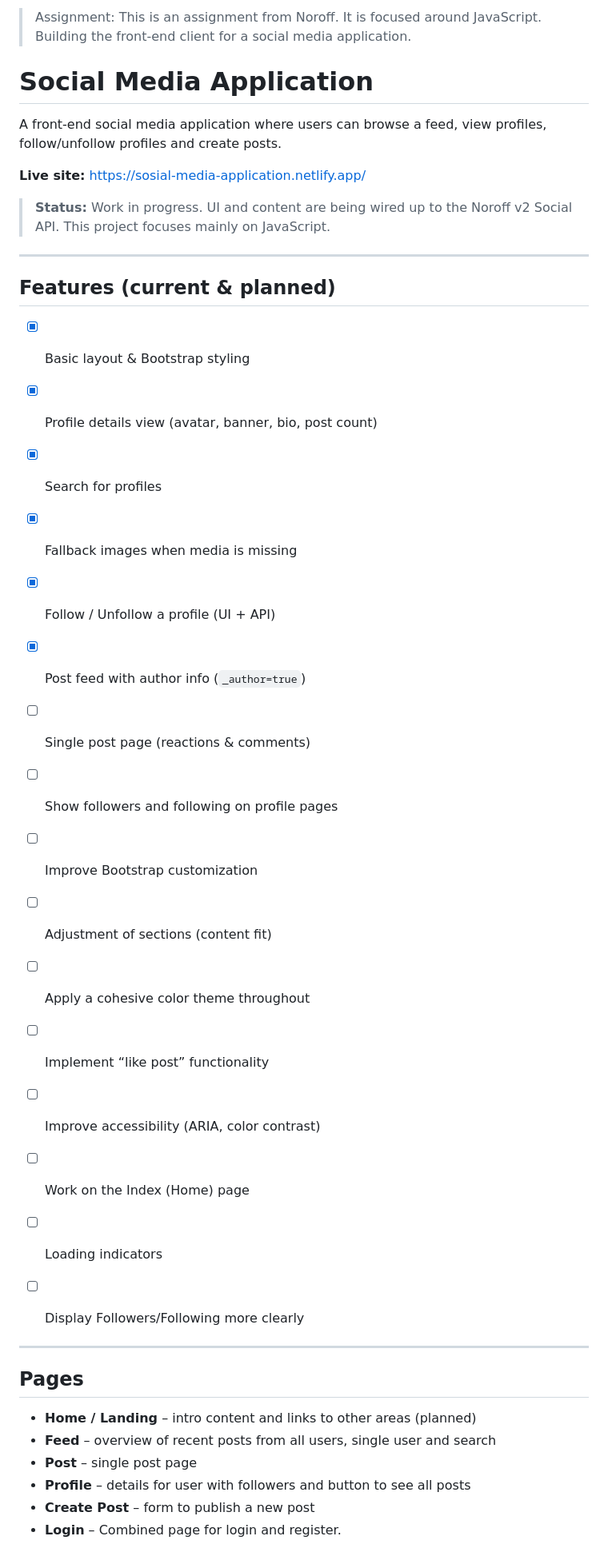
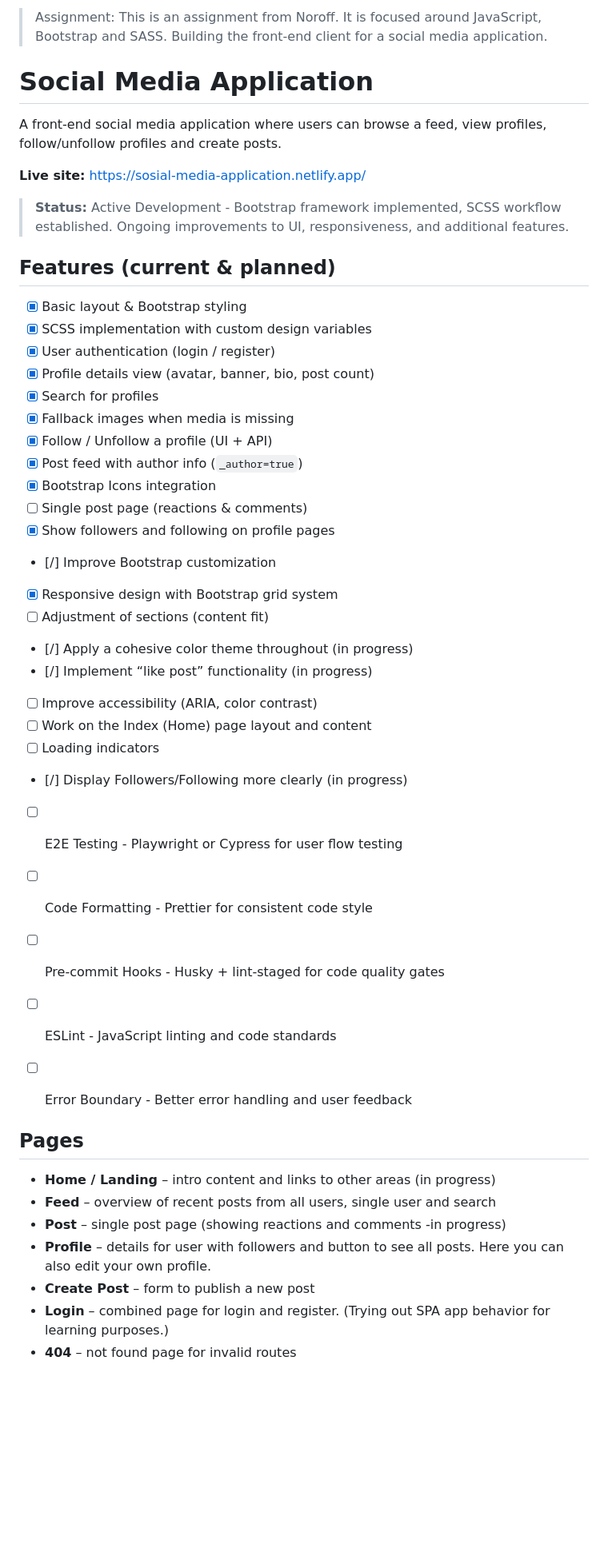
Before and after one commit to Malin-Malin/social.media.application, a Markdown page: README.md, the part around one of its changes. Shown at 80% size. Rendered like a GitHub page; blank space fills up the shorter version.

Commit message:
Update README.md to reflect project focus on JavaScript, Bootstrap, and SASS; enhance feature list and development setup instructions.

```diff
--- a/README.md
+++ b/README.md
@@ -1,6 +1,5 @@
->Assignment: This is an assignment from Noroff. It is focused around JavaScript.
+>Assignment: This is an assignment from Noroff. It is focused around JavaScript, Bootstrap and SASS.
 Building the front-end client for a social media application.
-
 
 # Social Media Application
 
@@ -8,38 +7,45 @@ A front-end social media application where users can browse a feed, view profile
 
 **Live site:** [https://sosial-media-application.netlify.app/][1]
 
-> **Status:** Work in progress. UI and content are being wired up to the Noroff v2 Social API.
-This project focuses mainly on JavaScript.
----
+> **Status:** Active Development - Bootstrap framework implemented, SCSS workflow established. Ongoing improvements to UI, responsiveness, and additional features.
+
 
 ## Features (current & planned)
 
 * [x] Basic layout & Bootstrap styling
+* [x] SCSS implementation with custom design variables
+* [x] User authentication (login / register)
 * [x] Profile details view (avatar, banner, bio, post count)
 * [x] Search for profiles
 * [x] Fallback images when media is missing
 * [x] Follow / Unfollow a profile (UI + API)
 * [x] Post feed with author info (`_author=true`)
+* [x] Bootstrap Icons integration
 * [ ] Single post page (reactions & comments)
-* [ ] Show followers and following on profile pages
-* [ ] Improve Bootstrap customization
+* [x] Show followers and following on profile pages
+* [/] Improve Bootstrap customization
+* [x] Responsive design with Bootstrap grid system
 * [ ] Adjustment of sections (content fit)
-* [ ] Apply a cohesive color theme throughout
-* [ ] Implement “like post” functionality
+* [/] Apply a cohesive color theme throughout (in progress)
+* [/] Implement “like post” functionality (in progress)
 * [ ] Improve accessibility (ARIA, color contrast)
-* [ ] Work on the Index (Home) page
+* [ ] Work on the Index (Home) page layout and content
 * [ ] Loading indicators
-* [ ] Display Followers/Following more clearly
+* [/] Display Followers/Following more clearly (in progress)
+* [ ] E2E Testing - Playwright or Cypress for user flow testing
+* [ ] Code Formatting - Prettier for consistent code style
+* [ ] Pre-commit Hooks - Husky + lint-staged for code quality gates
+* [ ] ESLint - JavaScript linting and code standards
+* [ ] Error Boundary - Better error handling and user feedback
 
-
----
 
 ## Pages
 
-* **Home / Landing** – intro content and links to other areas (planned)
+* **Home / Landing** – intro content and links to other areas (in progress)
 * **Feed** – overview of recent posts from all users, single user and search
-* **Post** – single post page
-* **Profile** – details for user with followers and button to see all posts
+* **Post** – single post page (showing reactions and comments -in progress)
+* **Profile** – details for user with followers and button to see all posts. Here you can also edit your own profile.
 * **Create Post** – form to publish a new post
-* **Login** – Combined page for login and register.
+* **Login** – combined page for login and register. (Trying out SPA app behavior for learning purposes.)
+* **404** – not found page for invalid routes
 
```
Also changed, not shown: other parts of README.md (+15 -13 lines).
